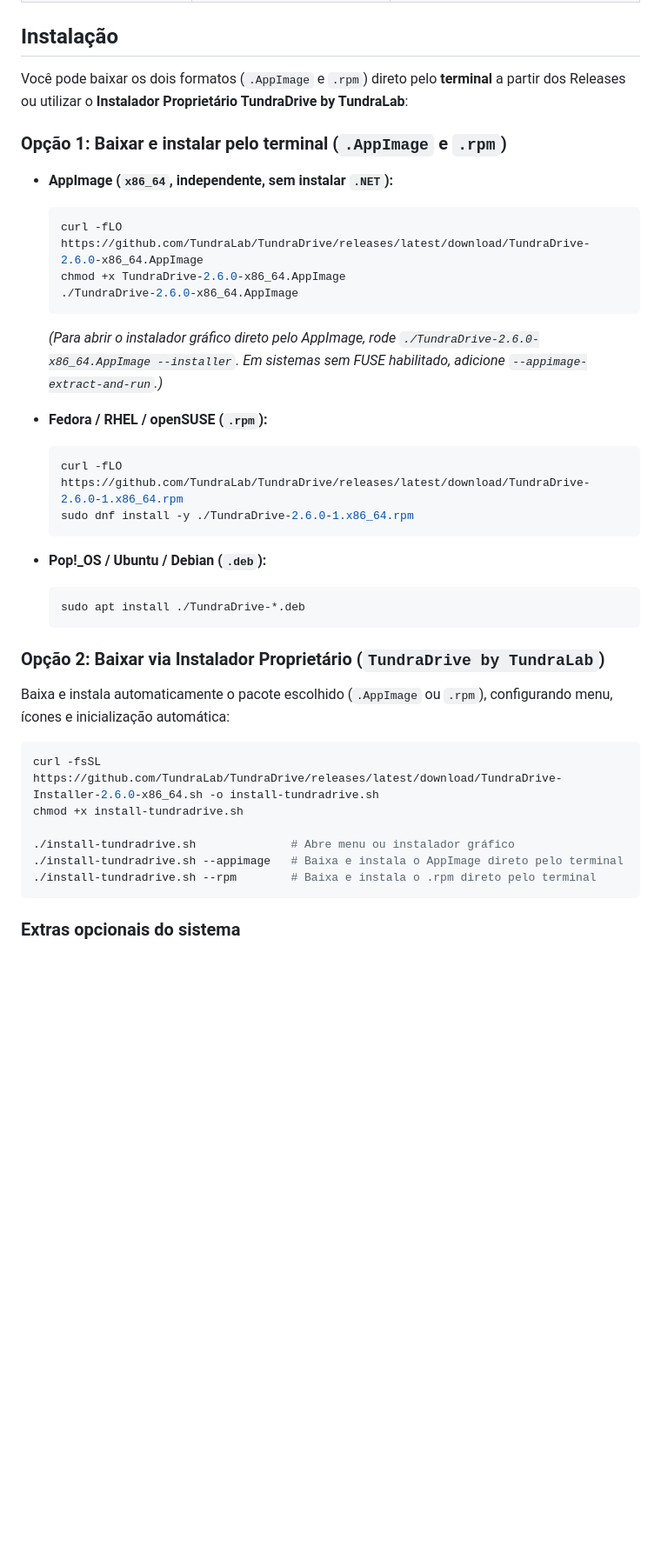
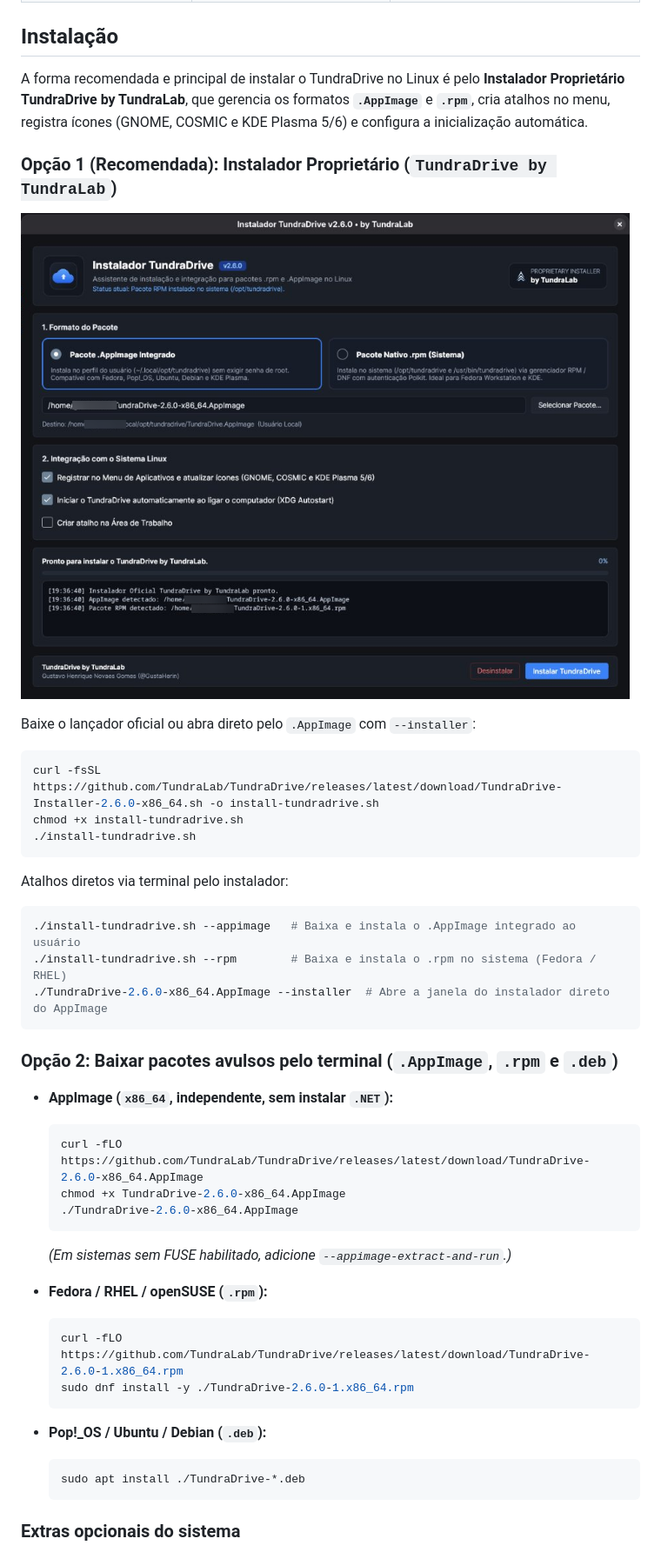
Before and after one commit to TundraLab/Custodia, a Markdown page: README.md, the part around one of its changes. Shown at 87% size. Rendered like a GitHub page; pictures changed too: docs/images/preview-instalador.png (added); blank space fills up the shorter version.

Commit message:
docs: destaca instalador proprietário TundraDrive by TundraLab com captura real no README

````diff
--- a/README.md
+++ b/README.md
@@ -66,9 +67,29 @@ Cada pasta mapeada pode operar em **Espelho Bidirecional (`PC <-> Drive`)** ou *
 
 ## Instalação
 
-Você pode baixar os dois formatos (`.AppImage` e `.rpm`) direto pelo **terminal** a partir dos Releases ou utilizar o **Instalador Proprietário TundraDrive by TundraLab**:
+A forma recomendada e principal de instalar o TundraDrive no Linux é pelo **Instalador Proprietário TundraDrive by TundraLab**, que gerencia os formatos **`.AppImage`** e **`.rpm`**, cria atalhos no menu, registra ícones (GNOME, COSMIC e KDE Plasma 5/6) e configura a inicialização automática.
 
-### Opção 1: Baixar e instalar pelo terminal (`.AppImage` e `.rpm`)
+### Opção 1 (Recomendada): Instalador Proprietário (`TundraDrive by TundraLab`)
+
+![Instalador Proprietário TundraDrive by TundraLab](docs/images/preview-instalador.png)
+
+Baixe o lançador oficial ou abra direto pelo `.AppImage` com `--installer`:
+
+```bash
+curl -fsSL https://github.com/TundraLab/TundraDrive/releases/latest/download/TundraDrive-Installer-2.6.0-x86_64.sh -o install-tundradrive.sh
+chmod +x install-tundradrive.sh
+./install-tundradrive.sh
+```
+
+Atalhos diretos via terminal pelo instalador:
+
+```bash
+./install-tundradrive.sh --appimage   # Baixa e instala o .AppImage integrado ao usuário
+./install-tundradrive.sh --rpm        # Baixa e instala o .rpm no sistema (Fedora / RHEL)
+./TundraDrive-2.6.0-x86_64.AppImage --installer  # Abre a janela do instalador direto do AppImage
+```
+
+### Opção 2: Baixar pacotes avulsos pelo terminal (`.AppImage`, `.rpm` e `.deb`)
 
 - **AppImage (`x86_64`, independente, sem instalar `.NET`):**
   ```bash
@@ -76,7 +97,7 @@ Você pode baixar os dois formatos (`.AppImage` e `.rpm`) direto pelo **terminal
   chmod +x TundraDrive-2.6.0-x86_64.AppImage
   ./TundraDrive-2.6.0-x86_64.AppImage
   ```
-  *(Para abrir o instalador gráfico direto pelo AppImage, rode `./TundraDrive-2.6.0-x86_64.AppImage --installer`. Em sistemas sem FUSE habilitado, adicione `--appimage-extract-and-run`.)*
+  *(Em sistemas sem FUSE habilitado, adicione `--appimage-extract-and-run`.)*
 
 - **Fedora / RHEL / openSUSE (`.rpm`):**
   ```bash
@@ -88,19 +109,6 @@ Você pode baixar os dois formatos (`.AppImage` e `.rpm`) direto pelo **terminal
   ```bash
   sudo apt install ./TundraDrive-*.deb
   ```
-
-### Opção 2: Baixar via Instalador Proprietário (`TundraDrive by TundraLab`)
-
-Baixa e instala automaticamente o pacote escolhido (`.AppImage` ou `.rpm`), configurando menu, ícones e inicialização automática:
-
-```bash
-curl -fsSL https://github.com/TundraLab/TundraDrive/releases/latest/download/TundraDrive-Installer-2.6.0-x86_64.sh -o install-tundradrive.sh
-chmod +x install-tundradrive.sh
-
-./install-tundradrive.sh              # Abre menu ou instalador gráfico
-./install-tundradrive.sh --appimage   # Baixa e instala o AppImage direto pelo terminal
-./install-tundradrive.sh --rpm        # Baixa e instala o .rpm direto pelo terminal
-```
 
 ### Extras opcionais do sistema
 
````
Also changed, not shown: other parts of README.md (+2 -1 lines).
